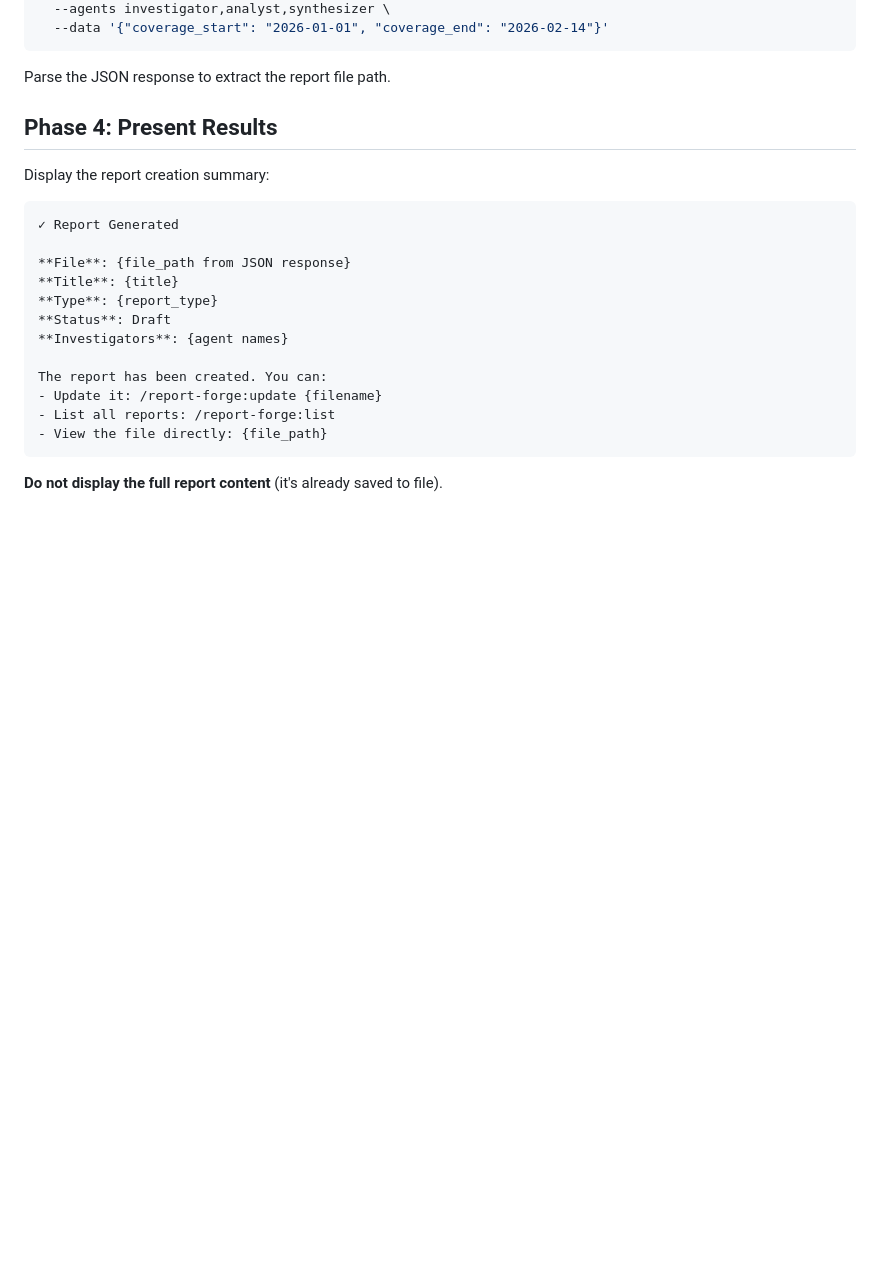
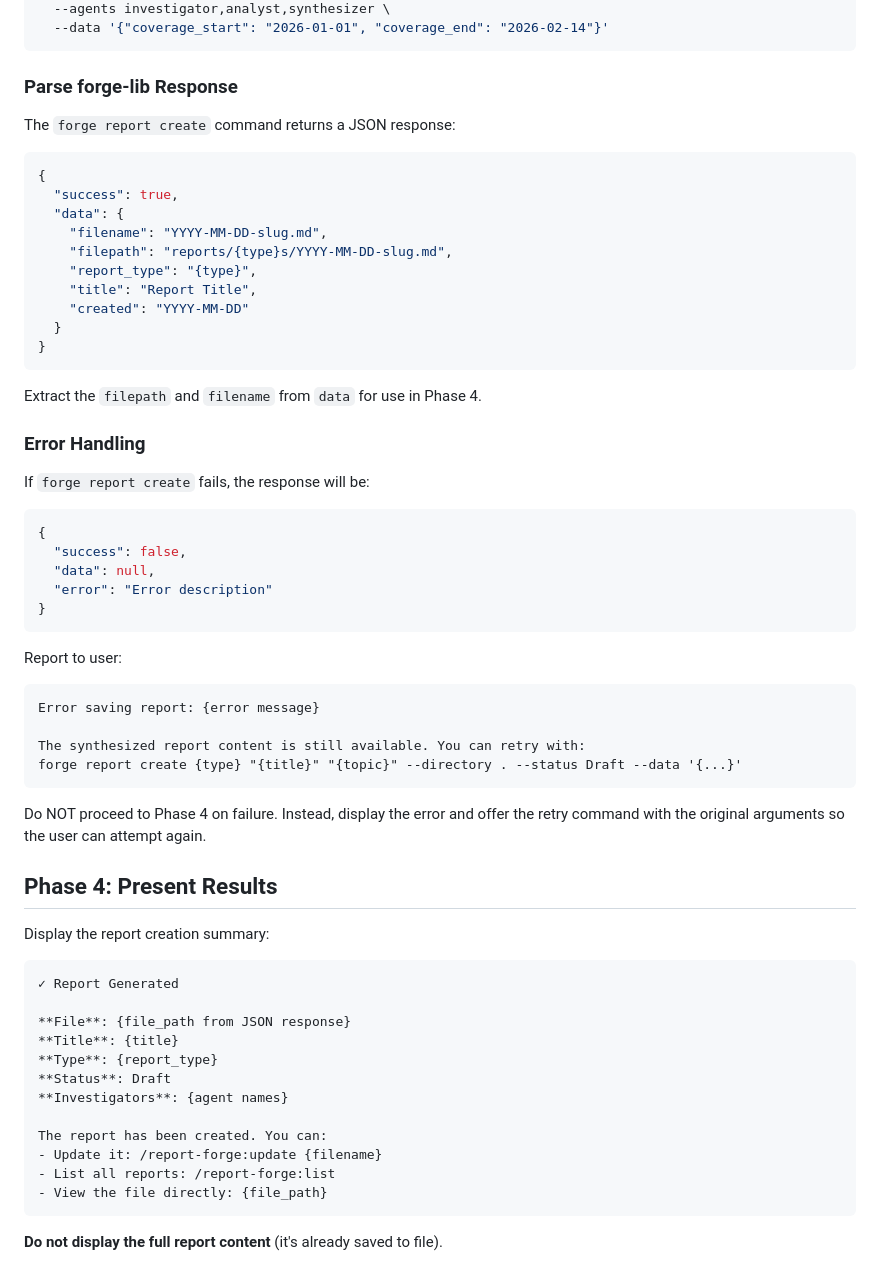
Before and after one commit to jeremybrice/the-forge, a Markdown page: report-forge/commands/generate.md, the part around the change. GitHub-like rendering; blank space fills up the shorter version.

Commit message:
fix(report-forge): add error handling to generate command
Adds JSON response parsing and error handling for forge report create.
Fixes audit findings H1/H2 (R10/R11 partial for generate.md).

Co-Authored-By: Claude Opus 4.6 <noreply@anthropic.com>

````diff
--- a/report-forge/commands/generate.md
+++ b/report-forge/commands/generate.md
@@ -256,7 +256,46 @@ forge report create architecture-review \
   --data '{"coverage_start": "2026-01-01", "coverage_end": "2026-02-14"}'
 ```
 
-Parse the JSON response to extract the report file path.
+### Parse forge-lib Response
+
+The `forge report create` command returns a JSON response:
+
+```json
+{
+  "success": true,
+  "data": {
+    "filename": "YYYY-MM-DD-slug.md",
+    "filepath": "reports/{type}s/YYYY-MM-DD-slug.md",
+    "report_type": "{type}",
+    "title": "Report Title",
+    "created": "YYYY-MM-DD"
+  }
+}
+```
+
+Extract the `filepath` and `filename` from `data` for use in Phase 4.
+
+### Error Handling
+
+If `forge report create` fails, the response will be:
+
+```json
+{
+  "success": false,
+  "data": null,
+  "error": "Error description"
+}
+```
+
+Report to user:
+```
+Error saving report: {error message}
+
+The synthesized report content is still available. You can retry with:
+forge report create {type} "{title}" "{topic}" --directory . --status Draft --data '{...}'
+```
+
+Do NOT proceed to Phase 4 on failure. Instead, display the error and offer the retry command with the original arguments so the user can attempt again.
 
 ## Phase 4: Present Results
 
````
